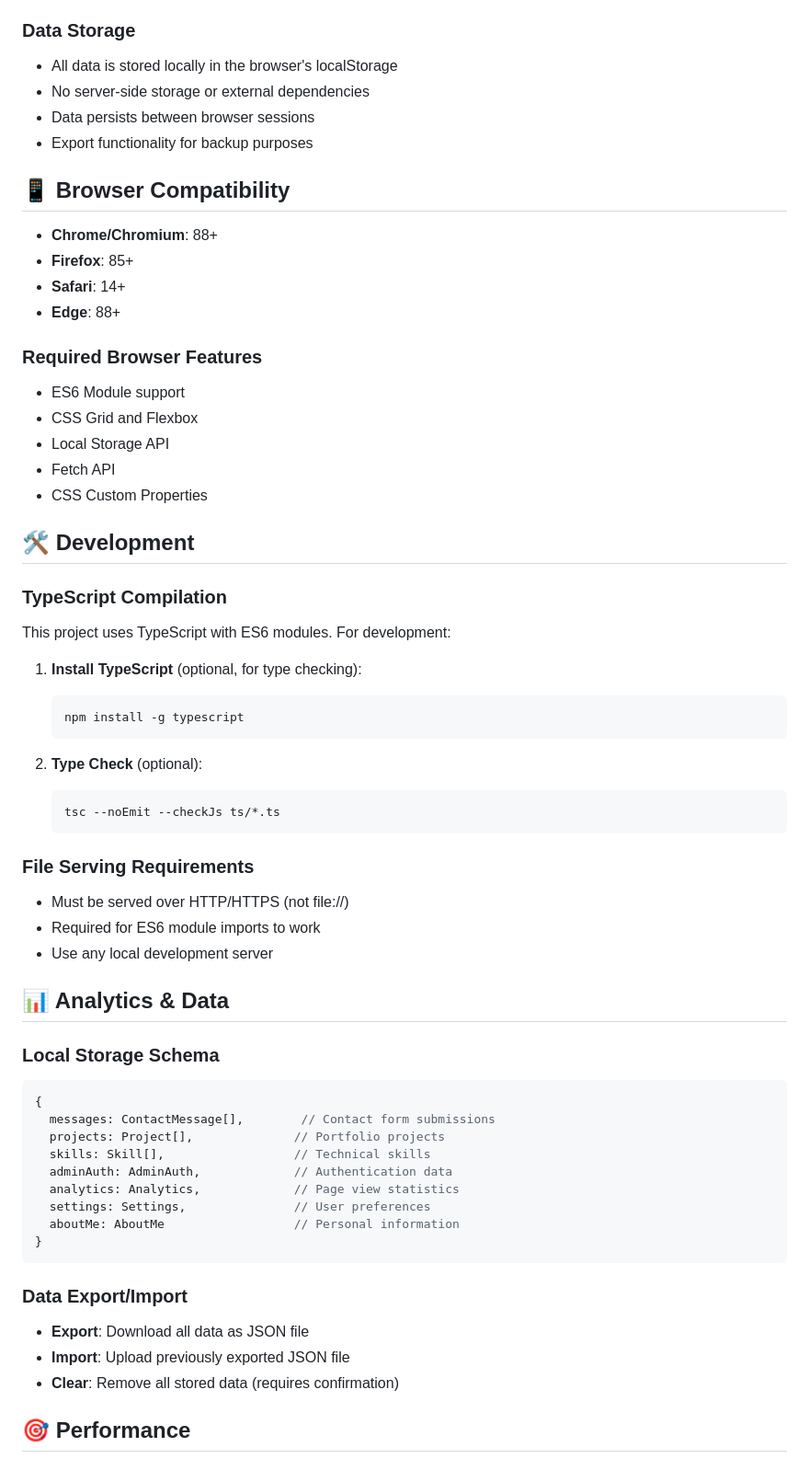
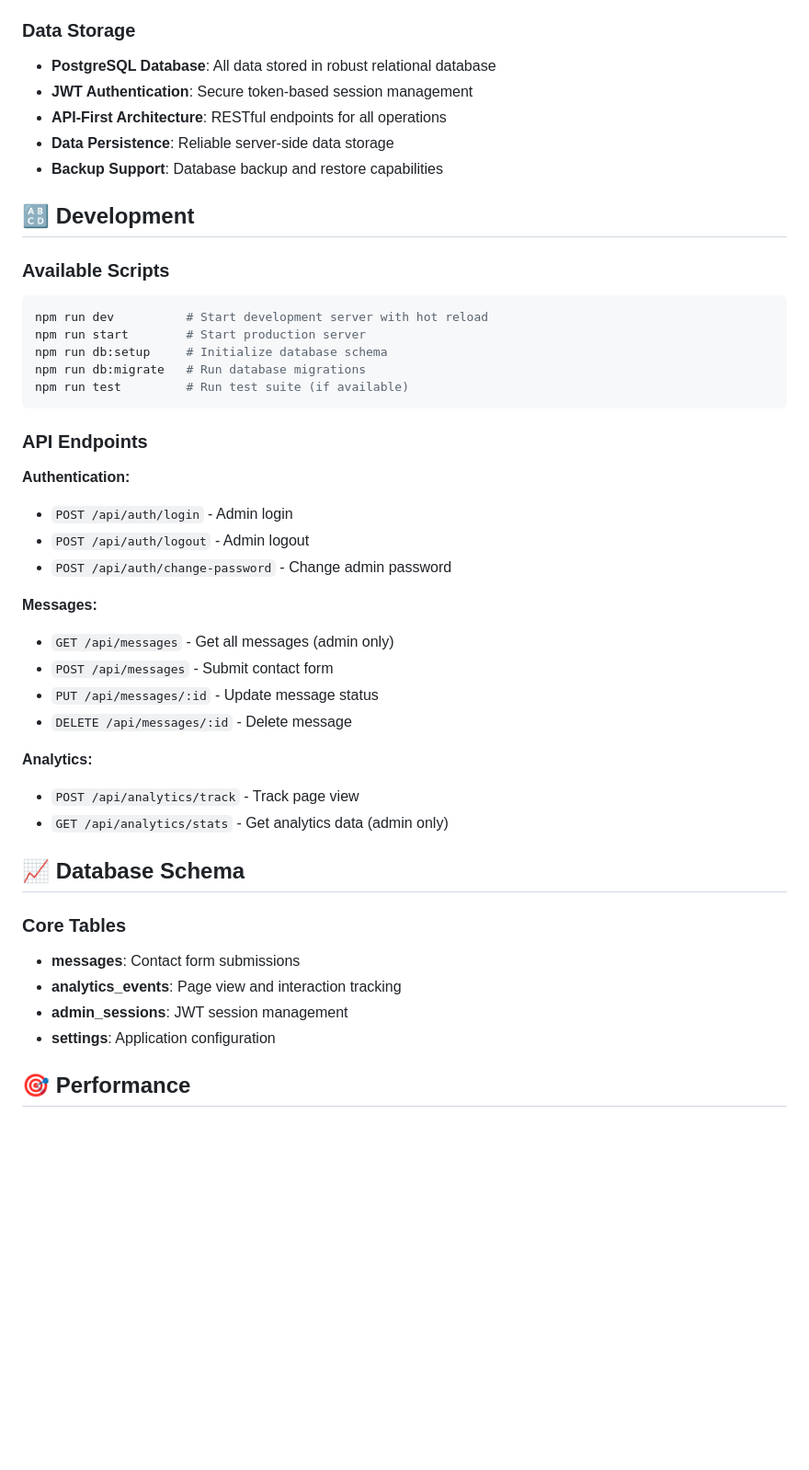
Before and after one commit to nweber23/my_website, a Markdown page: README.md, the part around one of its changes. Shown at 92% size. GitHub-like rendering; blank space fills up the shorter version.

Commit message:
adjusted readme

````diff
--- a/README.md
+++ b/README.md
@@ -159,64 +187,48 @@ Update contact details in `/index.html`:
 - **Rate Limiting**: Built-in protection against brute force attacks
 
 ### Data Storage
-- All data is stored locally in the browser's localStorage
-- No server-side storage or external dependencies
-- Data persists between browser sessions
-- Export functionality for backup purposes
+- **PostgreSQL Database**: All data stored in robust relational database
+- **JWT Authentication**: Secure token-based session management
+- **API-First Architecture**: RESTful endpoints for all operations
+- **Data Persistence**: Reliable server-side data storage
+- **Backup Support**: Database backup and restore capabilities
 
-## 📱 Browser Compatibility
+## 🔠 Development
 
-- **Chrome/Chromium**: 88+
-- **Firefox**: 85+
-- **Safari**: 14+
-- **Edge**: 88+
+### Available Scripts
 
-### Required Browser Features
-- ES6 Module support
-- CSS Grid and Flexbox
-- Local Storage API
-- Fetch API
-- CSS Custom Properties
-
-## 🛠️ Development
-
-### TypeScript Compilation
-This project uses TypeScript with ES6 modules. For development:
-
-1. **Install TypeScript** (optional, for type checking):
-   ```bash
-   npm install -g typescript
-   ```
-
-2. **Type Check** (optional):
-   ```bash
-   tsc --noEmit --checkJs ts/*.ts
-   ```
-
-### File Serving Requirements
-- Must be served over HTTP/HTTPS (not file://)
-- Required for ES6 module imports to work
-- Use any local development server
-
-## 📊 Analytics & Data
-
-### Local Storage Schema
-```typescript
-{
-  messages: ContactMessage[],        // Contact form submissions
-  projects: Project[],              // Portfolio projects
-  skills: Skill[],                  // Technical skills
-  adminAuth: AdminAuth,             // Authentication data
-  analytics: Analytics,             // Page view statistics
-  settings: Settings,               // User preferences
-  aboutMe: AboutMe                  // Personal information
-}
+```bash
+npm run dev          # Start development server with hot reload
+npm run start        # Start production server
+npm run db:setup     # Initialize database schema
+npm run db:migrate   # Run database migrations
+npm run test         # Run test suite (if available)
 ```
 
-### Data Export/Import
-- **Export**: Download all data as JSON file
-- **Import**: Upload previously exported JSON file
-- **Clear**: Remove all stored data (requires confirmation)
+### API Endpoints
+
+**Authentication:**
+- `POST /api/auth/login` - Admin login
+- `POST /api/auth/logout` - Admin logout
+- `POST /api/auth/change-password` - Change admin password
+
+**Messages:**
+- `GET /api/messages` - Get all messages (admin only)
+- `POST /api/messages` - Submit contact form
+- `PUT /api/messages/:id` - Update message status
+- `DELETE /api/messages/:id` - Delete message
+
+**Analytics:**
+- `POST /api/analytics/track` - Track page view
+- `GET /api/analytics/stats` - Get analytics data (admin only)
+
+## 📈 Database Schema
+
+### Core Tables
+- **messages**: Contact form submissions
+- **analytics_events**: Page view and interaction tracking
+- **admin_sessions**: JWT session management
+- **settings**: Application configuration
 
 ## 🎯 Performance
 
````
Also changed, not shown: other parts of README.md (+144 -111 lines).
